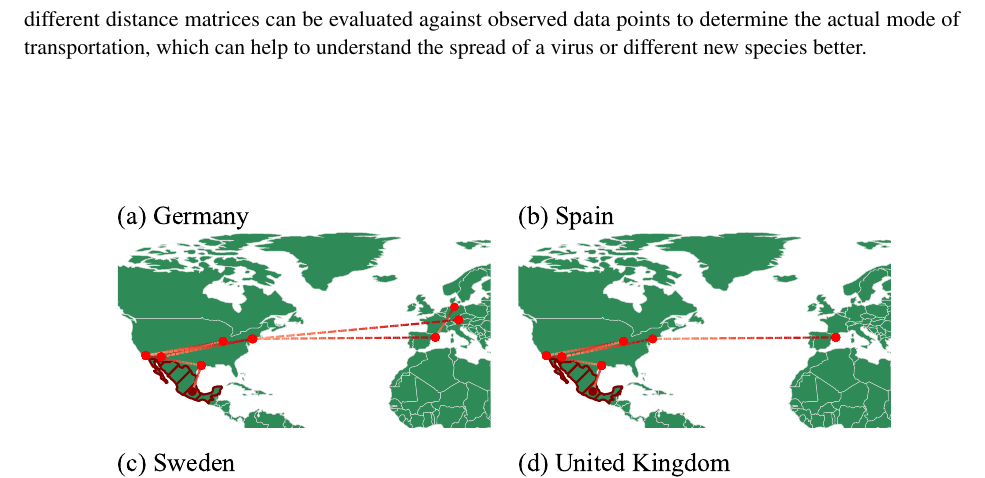
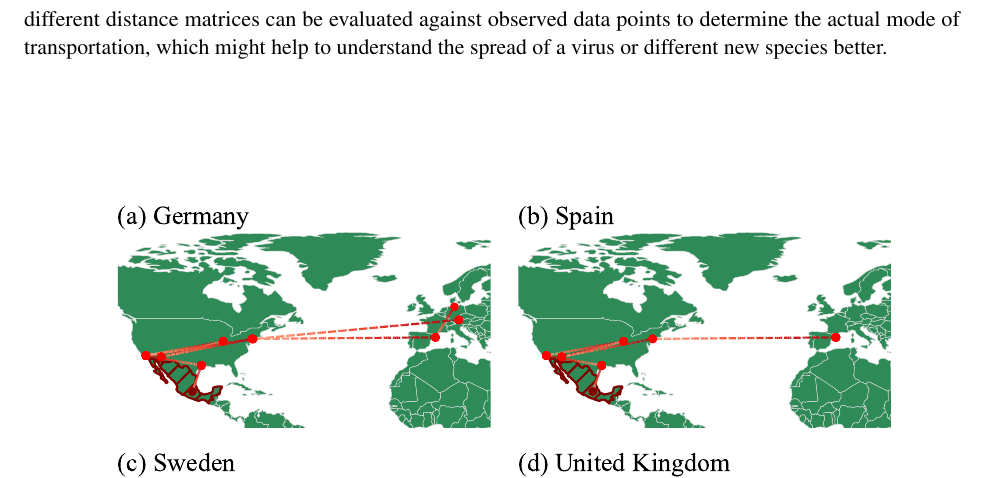
Before and after one commit to jufischi/Group-Project-Sequence, a LaTeX paper (doc/report.tex): part of page 7 of 9, cut so that both start at the same text. Compiled offline with pdfLaTeX.

Commit message:
changed can help to might help

```diff
--- a/doc/report.tex
+++ b/doc/report.tex
@@ -404,7 +404,7 @@ matrix does not model the geographical movement correctly. The prediction for a
 disease that is transmitted by birds will likely be wrong if it is based on
 effective airport data. However, due to the rapid calculation, many different
 distance matrices can be evaluated against observed data points to determine the
-actual mode of transportation, which can help to understand the spread of a
+actual mode of transportation, which might help to understand the spread of a
 virus or different new species better.
 
 \begin{figure}[h!]
```
